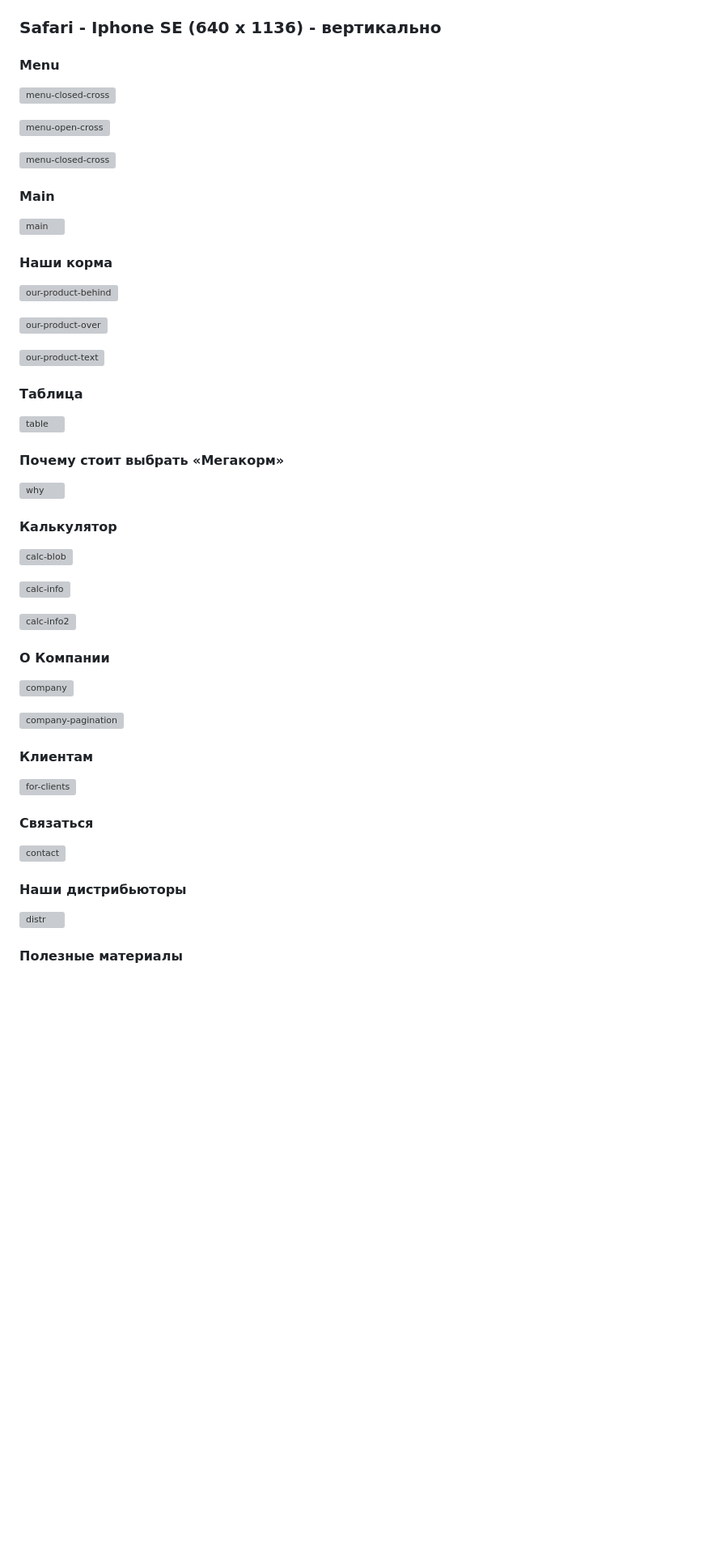
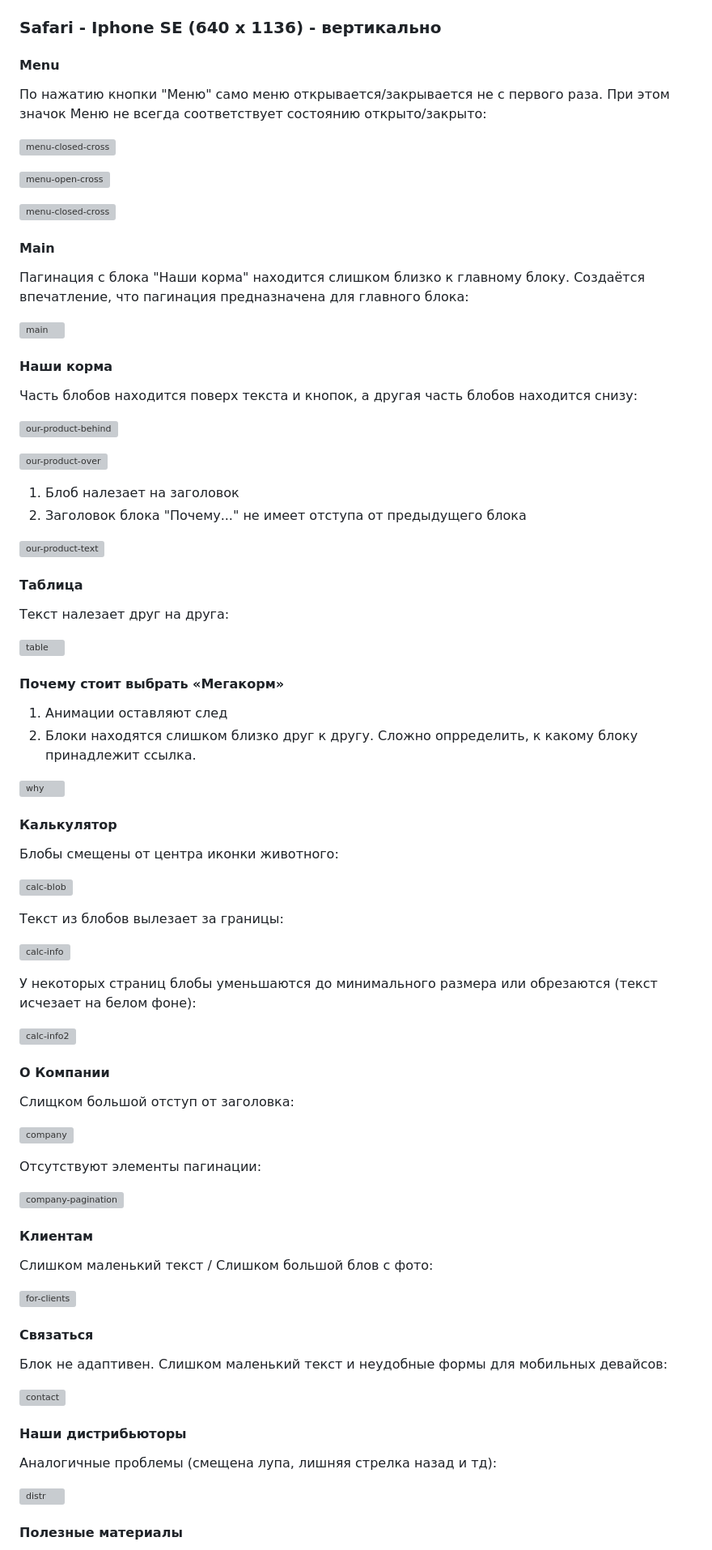
Before and after one commit to mordvintsevmv/megakorm, a Markdown page: README.md, the part around the change printed below. Shown: that part at 81% size. Rendered like a GitHub page; blank space fills up the shorter version; grey boxes are pictures that could not be loaded.

```diff
--- a/README.md
+++ b/README.md
@@ -249,6 +249,9 @@
 
 #### Menu
 
+По нажатию кнопки "Меню" само меню открывается/закрывается не с первого раза.
+При этом значок Меню не всегда соответствует состоянию открыто/закрыто:
+
 ![menu-closed-cross](readme-img/testing/iphonese/menu-closed-cross.jpg)
 
 ![menu-open-cross](readme-img/testing/iphonese/menu-open-cross.jpg)
@@ -257,48 +260,77 @@
 
 #### Main
 
+Пагинация с блока "Наши корма" находится слишком близко к главному блоку.
+Создаётся впечатление, что пагинация предназначена для главного блока:
+
 ![main](readme-img/testing/iphonese/main.PNG)
 
 #### Наши корма
+
+Часть блобов находится поверх текста и кнопок, а другая часть блобов находится снизу:
 
 ![our-product-behind](readme-img/testing/iphonese/our-product-behind.jpg)
 
 ![our-product-over](readme-img/testing/iphonese/our-product-over.jpg)
 
+1. Блоб налезает на заголовок
+2. Заголовок блока "Почему..." не имеет отступа от предыдущего блока
+
 ![our-product-text](readme-img/testing/iphonese/our-product-text.PNG)
 
 #### Таблица
+
+Текст налезает друг на друга:
 
 ![table](readme-img/testing/iphonese/table.jpg)
 
 #### Почему стоит выбрать «Мегакорм»
 
+1. Анимации оставляют след
+2. Блоки находятся слишком близко друг к другу. Сложно опрределить, к какому блоку принадлежит ссылка.
+
 ![why](readme-img/testing/iphonese/why.PNG)
 
 #### Калькулятор
 
+Блобы смещены от центра иконки животного:
+
 ![calc-blob](readme-img/testing/iphonese/calc-blob.jpg)
 
+Текст из блобов вылезает за границы:
+
 ![calc-info](readme-img/testing/iphonese/calc-info.jpg)
+
+У некоторых страниц блобы уменьшаются до минимального размера или обрезаются (текст исчезает на белом фоне):
 
 ![calc-info2](readme-img/testing/iphonese/calc-info2.jpg)
 
 #### О Компании
 
+Слищком большой отступ от заголовка:
+
 ![company](readme-img/testing/iphonese/company.PNG)
+
+Отсутствуют элементы пагинации:
 
 ![company-pagination](readme-img/testing/iphonese/company-pagination.jpg)
 
 #### Клиентам
 
+Слишком маленький текст / Слишком большой блов с фото:
+
 ![for-clients](readme-img/testing/iphonese/for-clients.PNG)
 
 #### Связаться
+
+Блок не адаптивен. Слишком маленький текст и неудобные формы для мобильных девайсов:
 
 ![contact](readme-img/testing/iphonese/contact.PNG)
 
 #### Наши дистрибьюторы
 
+Аналогичные проблемы (смещена лупа, лишняя стрелка назад и тд):
+
 ![distr](readme-img/testing/iphonese/distr.jpg)
 
 #### Полезные материалы
```
Also changed, not shown: other parts of README.md (+42 -0 lines).
